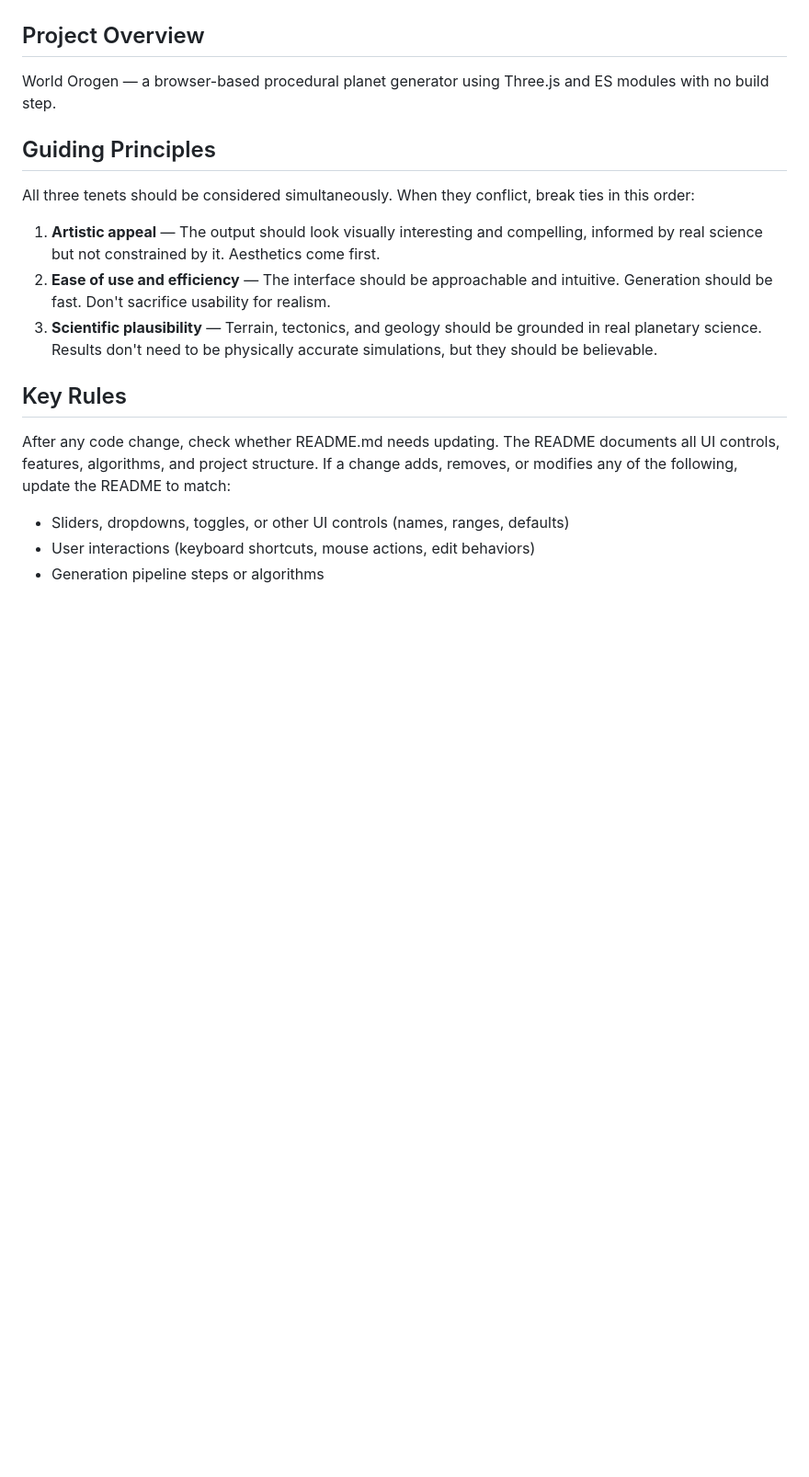
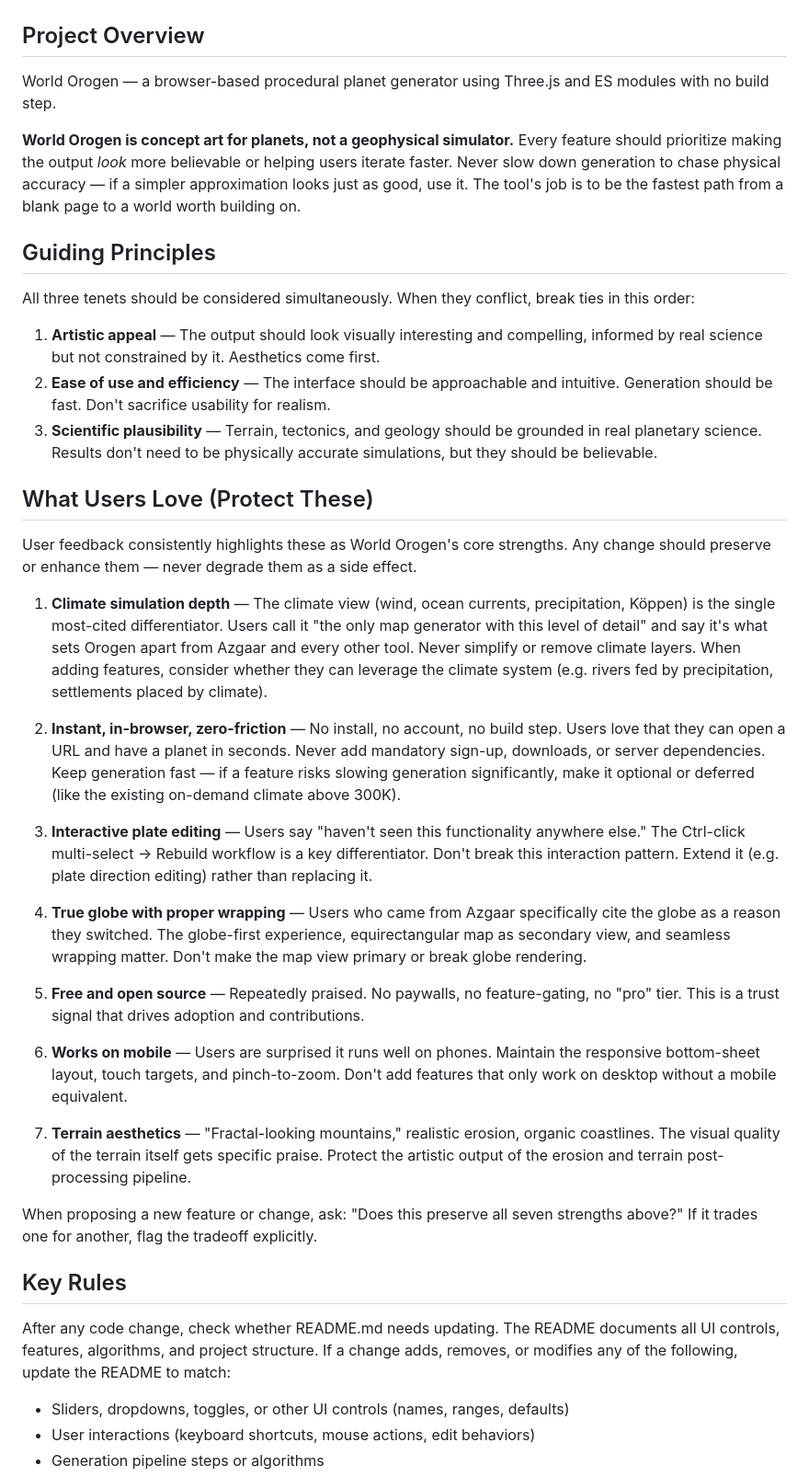
Before and after one commit to raguilar011095/planet_heightmap_generation, a Markdown page: CLAUDE.md, the part around one of its changes. Shown at 92% size. Drawn GitHub-style; blank space fills up the shorter version.

```diff
--- a/CLAUDE.md
+++ b/CLAUDE.md
@@ -3,6 +3,8 @@
 ## Project Overview
 
 World Orogen — a browser-based procedural planet generator using Three.js and ES modules with no build step.
+
+**World Orogen is concept art for planets, not a geophysical simulator.** Every feature should prioritize making the output *look* more believable or helping users iterate faster. Never slow down generation to chase physical accuracy — if a simpler approximation looks just as good, use it. The tool's job is to be the fastest path from a blank page to a world worth building on.
 
 ## Guiding Principles
 
@@ -11,6 +13,26 @@ All three tenets should be considered simultaneously. When they conflict, break
 1. **Artistic appeal** — The output should look visually interesting and compelling, informed by real science but not constrained by it. Aesthetics come first.
 2. **Ease of use and efficiency** — The interface should be approachable and intuitive. Generation should be fast. Don't sacrifice usability for realism.
 3. **Scientific plausibility** — Terrain, tectonics, and geology should be grounded in real planetary science. Results don't need to be physically accurate simulations, but they should be believable.
+
+## What Users Love (Protect These)
+
+User feedback consistently highlights these as World Orogen's core strengths. Any change should preserve or enhance them — never degrade them as a side effect.
+
+1. **Climate simulation depth** — The climate view (wind, ocean currents, precipitation, Köppen) is the single most-cited differentiator. Users call it "the only map generator with this level of detail" and say it's what sets Orogen apart from Azgaar and every other tool. Never simplify or remove climate layers. When adding features, consider whether they can leverage the climate system (e.g. rivers fed by precipitation, settlements placed by climate).
+
+2. **Instant, in-browser, zero-friction** — No install, no account, no build step. Users love that they can open a URL and have a planet in seconds. Never add mandatory sign-up, downloads, or server dependencies. Keep generation fast — if a feature risks slowing generation significantly, make it optional or deferred (like the existing on-demand climate above 300K).
+
+3. **Interactive plate editing** — Users say "haven't seen this functionality anywhere else." The Ctrl-click multi-select → Rebuild workflow is a key differentiator. Don't break this interaction pattern. Extend it (e.g. plate direction editing) rather than replacing it.
+
+4. **True globe with proper wrapping** — Users who came from Azgaar specifically cite the globe as a reason they switched. The globe-first experience, equirectangular map as secondary view, and seamless wrapping matter. Don't make the map view primary or break globe rendering.
+
+5. **Free and open source** — Repeatedly praised. No paywalls, no feature-gating, no "pro" tier. This is a trust signal that drives adoption and contributions.
+
+6. **Works on mobile** — Users are surprised it runs well on phones. Maintain the responsive bottom-sheet layout, touch targets, and pinch-to-zoom. Don't add features that only work on desktop without a mobile equivalent.
+
+7. **Terrain aesthetics** — "Fractal-looking mountains," realistic erosion, organic coastlines. The visual quality of the terrain itself gets specific praise. Protect the artistic output of the erosion and terrain post-processing pipeline.
+
+When proposing a new feature or change, ask: "Does this preserve all seven strengths above?" If it trades one for another, flag the tradeoff explicitly.
 
 ## Key Rules
 
```
Also changed, not shown: other parts of CLAUDE.md (+3 -1 lines), README.md (+6 -0 lines).
